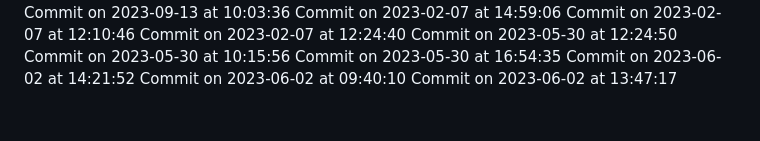
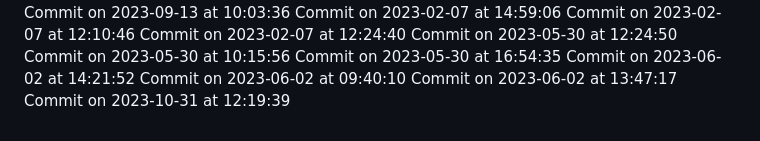
Before and after one commit to HridoyVaraby/coming_soon, a Markdown page: commits.md, the part around the change. Rendered like a GitHub page.

Commit message:
Commit for 2023-10-31 at 12:19:39

```diff
--- a/commits.md
+++ b/commits.md
@@ -476,3 +476,4 @@ Commit on 2023-05-30 at 16:54:35
 Commit on 2023-06-02 at 14:21:52
 Commit on 2023-06-02 at 09:40:10
 Commit on 2023-06-02 at 13:47:17
+Commit on 2023-10-31 at 12:19:39
```
